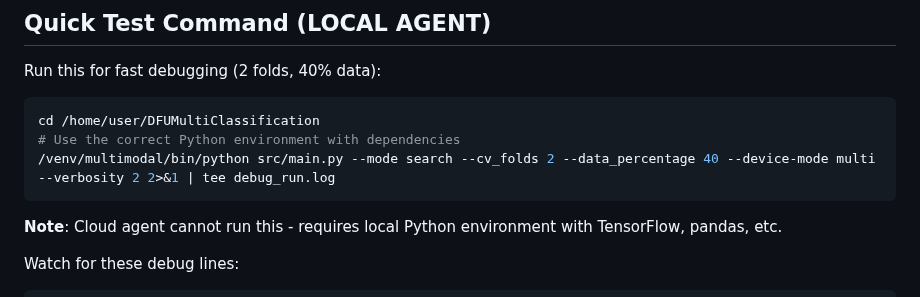
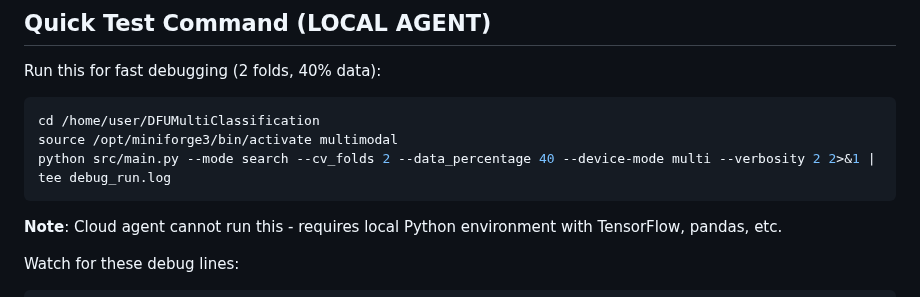
Before and after one commit to rezabasiri/DFUMultiClassification, a Markdown page: agent_communication/investigation_labels_filtering/FINDINGS.md, the part around the change. Drawn GitHub-style.

Commit message:
Update FINDINGS.md with correct conda environment activation
- Changed from /venv/multimodal/bin/python to:
  source /opt/miniforge3/bin/activate multimodal

https://claude.ai/code/session_0199Qctxt8iXSeNkZHo1jymE

````diff
--- a/agent_communication/investigation_labels_filtering/FINDINGS.md
+++ b/agent_communication/investigation_labels_filtering/FINDINGS.md
@@ -46,8 +46,8 @@ Added documentation to `production_config.py:322-346` explaining:
 Run this for fast debugging (2 folds, 40% data):
 ```bash
 cd /home/user/DFUMultiClassification
-# Use the correct Python environment with dependencies
-/venv/multimodal/bin/python src/main.py --mode search --cv_folds 2 --data_percentage 40 --device-mode multi --verbosity 2 2>&1 | tee debug_run.log
+source /opt/miniforge3/bin/activate multimodal
+python src/main.py --mode search --cv_folds 2 --data_percentage 40 --device-mode multi --verbosity 2 2>&1 | tee debug_run.log
 ```
 
 **Note**: Cloud agent cannot run this - requires local Python environment with TensorFlow, pandas, etc.
````
